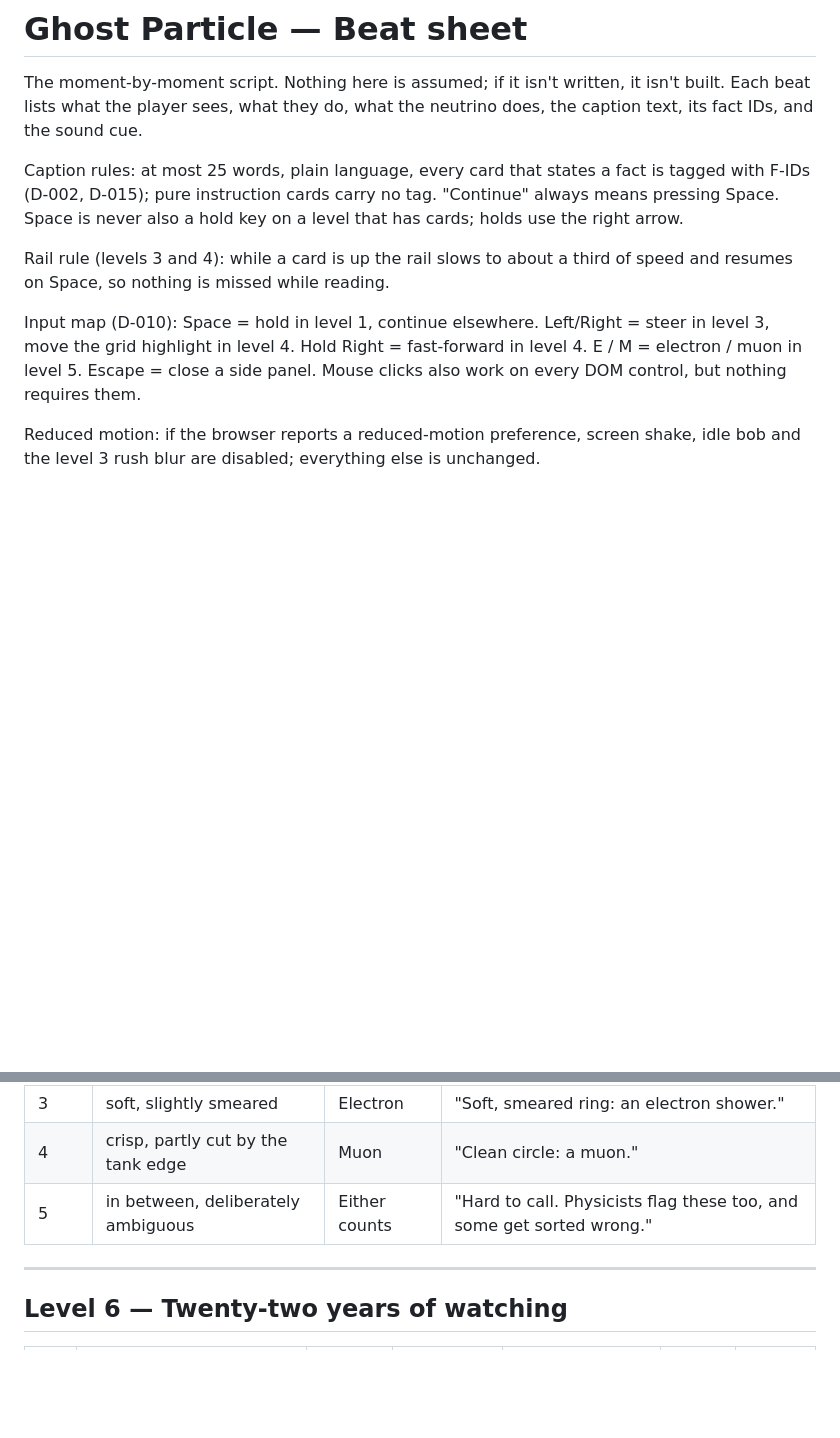
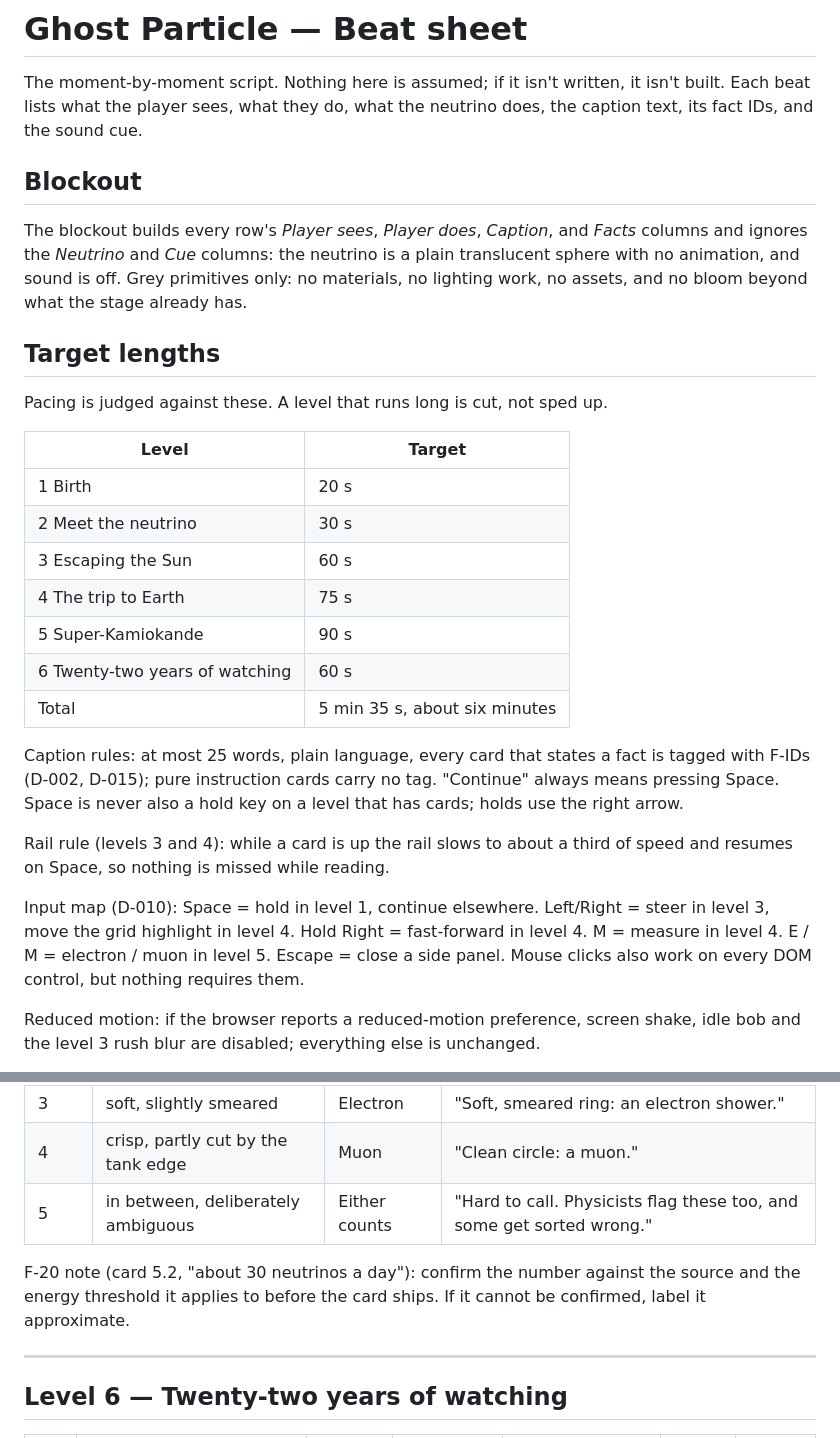
Before and after one commit to jazz-hands/ghost-particle, a Markdown page: docs/BEATS.md, 2 parts joined by grey strips. GitHub-like rendering; blank space fills up the shorter version.

Commit message:
docs: define the blockout, add target lengths, the level 4 measure beat, and the F-20 note
Co-Authored-By: Claude Fable 5.1 <noreply@anthropic.com>

```diff
--- a/docs/BEATS.md
+++ b/docs/BEATS.md
@@ -1,12 +1,30 @@
 # Ghost Particle — Beat sheet
 
 The moment-by-moment script. Nothing here is assumed; if it isn't written, it isn't built. Each beat lists what the player sees, what they do, what the neutrino does, the caption text, its fact IDs, and the sound cue.
+
+## Blockout
+
+The blockout builds every row's *Player sees*, *Player does*, *Caption*, and *Facts* columns and ignores the *Neutrino* and *Cue* columns: the neutrino is a plain translucent sphere with no animation, and sound is off. Grey primitives only: no materials, no lighting work, no assets, and no bloom beyond what the stage already has.
+
+## Target lengths
+
+Pacing is judged against these. A level that runs long is cut, not sped up.
+
+| Level | Target |
+|---|---|
+| 1 Birth | 20 s |
+| 2 Meet the neutrino | 30 s |
+| 3 Escaping the Sun | 60 s |
+| 4 The trip to Earth | 75 s |
+| 5 Super-Kamiokande | 90 s |
+| 6 Twenty-two years of watching | 60 s |
+| Total | 5 min 35 s, about six minutes |
 
 Caption rules: at most 25 words, plain language, every card that states a fact is tagged with F-IDs (D-002, D-015); pure instruction cards carry no tag. "Continue" always means pressing Space. Space is never also a hold key on a level that has cards; holds use the right arrow.
 
 Rail rule (levels 3 and 4): while a card is up the rail slows to about a third of speed and resumes on Space, so nothing is missed while reading.
 
-Input map (D-010): Space = hold in level 1, continue elsewhere. Left/Right = steer in level 3, move the grid highlight in level 4. Hold Right = fast-forward in level 4. E / M = electron / muon in level 5. Escape = close a side panel. Mouse clicks also work on every DOM control, but nothing requires them.
+Input map (D-010): Space = hold in level 1, continue elsewhere. Left/Right = steer in level 3, move the grid highlight in level 4. Hold Right = fast-forward in level 4. M = measure in level 4. E / M = electron / muon in level 5. Escape = close a side panel. Mouse clicks also work on every DOM control, but nothing requires them.
 
 Reduced motion: if the browser reports a reduced-motion preference, screen shake, idle bob and the level 3 rush blur are disabled; everything else is unchanged.
 
@@ -165,6 +184,8 @@ Inside the tank. Dark water, gold sensor grid on every wall. Camera floats near
 | 4 | crisp, partly cut by the tank edge | Muon | "Clean circle: a muon." |
 | 5 | in between, deliberately ambiguous | Either counts | "Hard to call. Physicists flag these too, and some get sorted wrong." |
 
+F-20 note (card 5.2, "about 30 neutrinos a day"): confirm the number against the source and the energy threshold it applies to before the card ships. If it cannot be confirmed, label it approximate.
+
 ---
 
 ## Level 6 — Twenty-two years of watching
```
Also changed, not shown: other parts of docs/BEATS.md (+6 -5 lines).
